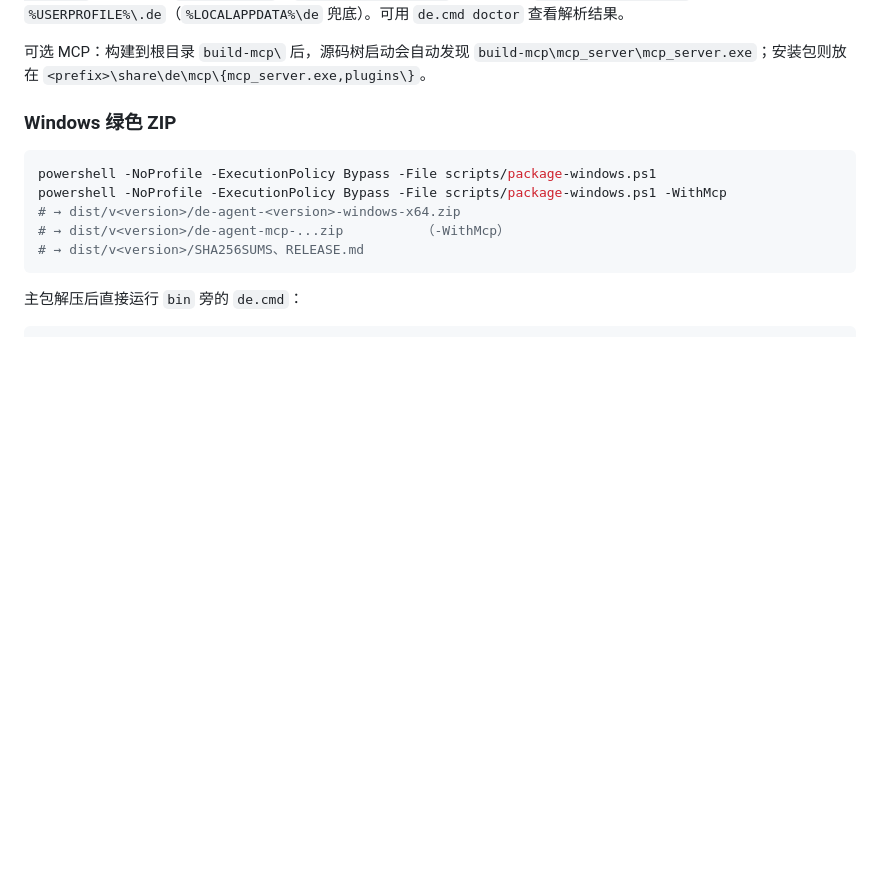
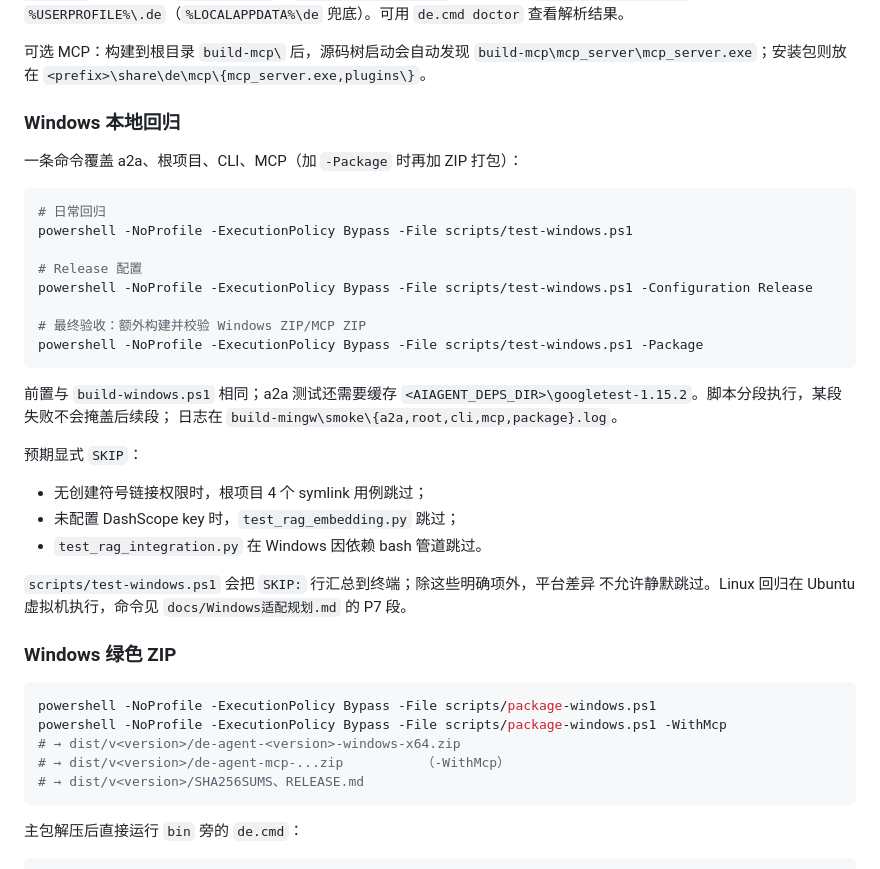
Before and after one commit to ChenDeliang123/De-Agent, a Markdown page: README.md, the part around the change. Drawn GitHub-style; blank space fills up the shorter version.

Commit message:
docs(windows): 补齐 P7 本地回归文档与子模块指针
背景：Windows 一键回归已落地，需要同步 README、a2a/MCP 子模块说明和父仓库指针。

改动要点：README 增加本地回归用法与预期 SKIP；a2a README 增加 MinGW/ctest/install-consumer；MCP README 增加 Windows 测试命令；功能验证手册补 Windows 端到端章节；规划补 P7 实测与 DoD。

验证：scripts/test-windows.ps1 -Package 全绿；a2a 32/32、根项目 26/26、CLI 171/171、MCP 14 脚本、ZIP/SHA 校验。

````diff
--- a/README.md
+++ b/README.md
@@ -203,6 +203,35 @@ Windows 命令：
 可选 MCP：构建到根目录 `build-mcp\` 后，源码树启动会自动发现
 `build-mcp\mcp_server\mcp_server.exe`；安装包则放在
 `<prefix>\share\de\mcp\{mcp_server.exe,plugins\}`。
+
+### Windows 本地回归
+
+一条命令覆盖 a2a、根项目、CLI、MCP（加 `-Package` 时再加 ZIP 打包）：
+
+```powershell
+# 日常回归
+powershell -NoProfile -ExecutionPolicy Bypass -File scripts/test-windows.ps1
+
+# Release 配置
+powershell -NoProfile -ExecutionPolicy Bypass -File scripts/test-windows.ps1 -Configuration Release
+
+# 最终验收：额外构建并校验 Windows ZIP/MCP ZIP
+powershell -NoProfile -ExecutionPolicy Bypass -File scripts/test-windows.ps1 -Package
+```
+
+前置与 `build-windows.ps1` 相同；a2a 测试还需要缓存
+`<AIAGENT_DEPS_DIR>\googletest-1.15.2`。脚本分段执行，某段失败不会掩盖后续段；
+日志在 `build-mingw\smoke\{a2a,root,cli,mcp,package}.log`。
+
+预期显式 `SKIP`：
+
+- 无创建符号链接权限时，根项目 4 个 symlink 用例跳过；
+- 未配置 DashScope key 时，`test_rag_embedding.py` 跳过；
+- `test_rag_integration.py` 在 Windows 因依赖 bash 管道跳过。
+
+`scripts/test-windows.ps1` 会把 `SKIP:` 行汇总到终端；除这些明确项外，平台差异
+不允许静默跳过。Linux 回归在 Ubuntu 虚拟机执行，命令见
+`docs/Windows适配规划.md` 的 P7 段。
 
 ### Windows 绿色 ZIP
 
````
Also changed, not shown: 项目改动内容.md (+11 -0 lines).
